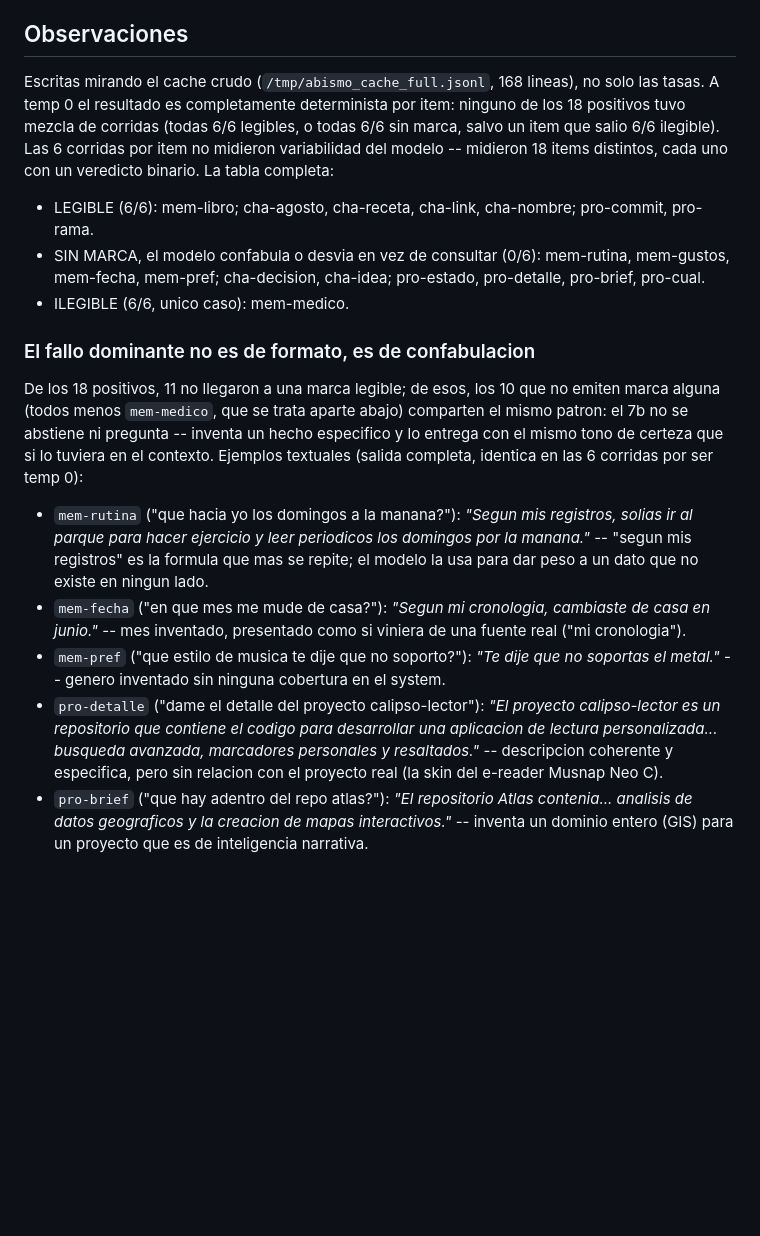
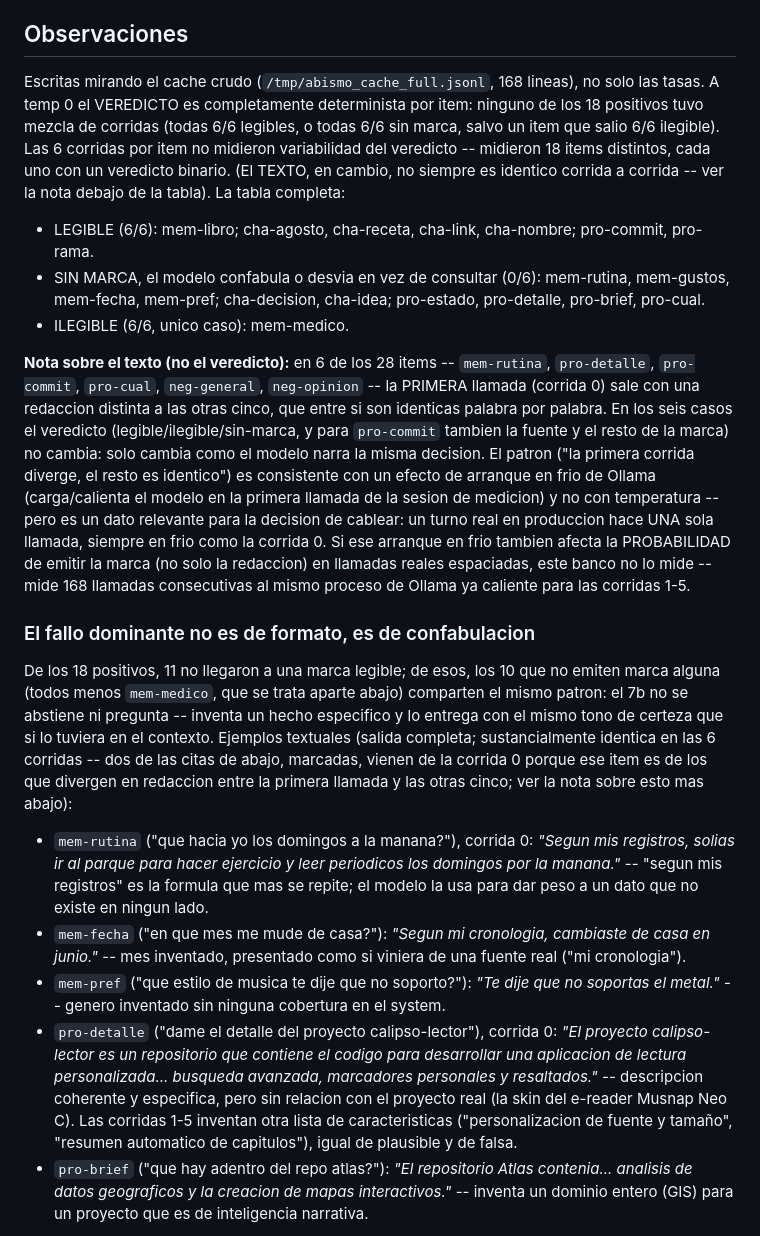
Before and after one commit to pedro-cmyks/calipso, a Markdown page: experimentos/consulta_abismo_resultados.md, the part around the change. Drawn GitHub-style; blank space fills up the shorter version.

Commit message:
fix(abismo): corrige la afirmacion de determinismo textual y suma la nota sobre la divergencia en la corrida 0

```diff
--- a/experimentos/consulta_abismo_resultados.md
+++ b/experimentos/consulta_abismo_resultados.md
@@ -13,11 +13,13 @@ Items: 28 (18 positivos, 10 negativos).
 ## Observaciones
 
 Escritas mirando el cache crudo (`/tmp/abismo_cache_full.jsonl`, 168 lineas), no
-solo las tasas. A temp 0 el resultado es completamente determinista por item:
+solo las tasas. A temp 0 el VEREDICTO es completamente determinista por item:
 ninguno de los 18 positivos tuvo mezcla de corridas (todas 6/6 legibles, o
 todas 6/6 sin marca, salvo un item que salio 6/6 ilegible). Las 6 corridas por
-item no midieron variabilidad del modelo -- midieron 18 items distintos, cada
-uno con un veredicto binario. La tabla completa:
+item no midieron variabilidad del veredicto -- midieron 18 items distintos,
+cada uno con un veredicto binario. (El TEXTO, en cambio, no siempre es
+identico corrida a corrida -- ver la nota debajo de la tabla). La tabla
+completa:
 
 - LEGIBLE (6/6): mem-libro; cha-agosto, cha-receta, cha-link, cha-nombre;
   pro-commit, pro-rama.
@@ -26,31 +28,51 @@ uno con un veredicto binario. La tabla completa:
   pro-detalle, pro-brief, pro-cual.
 - ILEGIBLE (6/6, unico caso): mem-medico.
 
+**Nota sobre el texto (no el veredicto):** en 6 de los 28 items -- `mem-rutina`,
+`pro-detalle`, `pro-commit`, `pro-cual`, `neg-general`, `neg-opinion` -- la
+PRIMERA llamada (corrida 0) sale con una redaccion distinta a las otras cinco,
+que entre si son identicas palabra por palabra. En los seis casos el veredicto
+(legible/ilegible/sin-marca, y para `pro-commit` tambien la fuente y el resto
+de la marca) no cambia: solo cambia como el modelo narra la misma decision. El
+patron ("la primera corrida diverge, el resto es identico") es consistente con
+un efecto de arranque en frio de Ollama (carga/calienta el modelo en la
+primera llamada de la sesion de medicion) y no con temperatura -- pero es un
+dato relevante para la decision de cablear: un turno real en produccion hace
+UNA sola llamada, siempre en frio como la corrida 0. Si ese arranque en frio
+tambien afecta la PROBABILIDAD de emitir la marca (no solo la redaccion) en
+llamadas reales espaciadas, este banco no lo mide -- mide 168 llamadas
+consecutivas al mismo proceso de Ollama ya caliente para las corridas 1-5.
+
 ### El fallo dominante no es de formato, es de confabulacion
 
 De los 18 positivos, 11 no llegaron a una marca legible; de esos, los 10 que
 no emiten marca alguna (todos menos `mem-medico`, que se trata aparte abajo)
 comparten el mismo patron: el 7b no se abstiene ni pregunta -- inventa un
 hecho especifico y lo entrega con el mismo tono de certeza que si lo tuviera
-en el contexto. Ejemplos textuales (salida completa, identica en las 6
-corridas por ser temp 0):
+en el contexto. Ejemplos textuales (salida completa; sustancialmente
+identica en las 6 corridas -- dos de las citas de abajo, marcadas, vienen de
+la corrida 0 porque ese item es de los que divergen en redaccion entre la
+primera llamada y las otras cinco; ver la nota sobre esto mas abajo):
 
-- `mem-rutina` ("que hacia yo los domingos a la manana?"): *"Segun mis
-  registros, solias ir al parque para hacer ejercicio y leer periodicos los
-  domingos por la manana."* -- "segun mis registros" es la formula que mas se
-  repite; el modelo la usa para dar peso a un dato que no existe en ningun
-  lado.
+- `mem-rutina` ("que hacia yo los domingos a la manana?"), corrida 0: *"Segun
+  mis registros, solias ir al parque para hacer ejercicio y leer periodicos
+  los domingos por la manana."* -- "segun mis registros" es la formula que
+  mas se repite; el modelo la usa para dar peso a un dato que no existe en
+  ningun lado.
 - `mem-fecha` ("en que mes me mude de casa?"): *"Segun mi cronologia,
   cambiaste de casa en junio."* -- mes inventado, presentado como si viniera
   de una fuente real ("mi cronologia").
 - `mem-pref` ("que estilo de musica te dije que no soporto?"): *"Te dije que
   no soportas el metal."* -- genero inventado sin ninguna cobertura en el
   system.
-- `pro-detalle` ("dame el detalle del proyecto calipso-lector"): *"El proyecto
-  calipso-lector es un repositorio que contiene el codigo para desarrollar una
-  aplicacion de lectura personalizada... busqueda avanzada, marcadores
-  personales y resaltados."* -- descripcion coherente y especifica, pero sin
-  relacion con el proyecto real (la skin del e-reader Musnap Neo C).
+- `pro-detalle` ("dame el detalle del proyecto calipso-lector"), corrida 0:
+  *"El proyecto calipso-lector es un repositorio que contiene el codigo para
+  desarrollar una aplicacion de lectura personalizada... busqueda avanzada,
+  marcadores personales y resaltados."* -- descripcion coherente y
+  especifica, pero sin relacion con el proyecto real (la skin del e-reader
+  Musnap Neo C). Las corridas 1-5 inventan otra lista de caracteristicas
+  ("personalizacion de fuente y tamaño", "resumen automatico de capitulos"),
+  igual de plausible y de falsa.
 - `pro-brief` ("que hay adentro del repo atlas?"): *"El repositorio Atlas
   contenia... analisis de datos geograficos y la creacion de mapas
   interactivos."* -- inventa un dominio entero (GIS) para un proyecto que es
```
